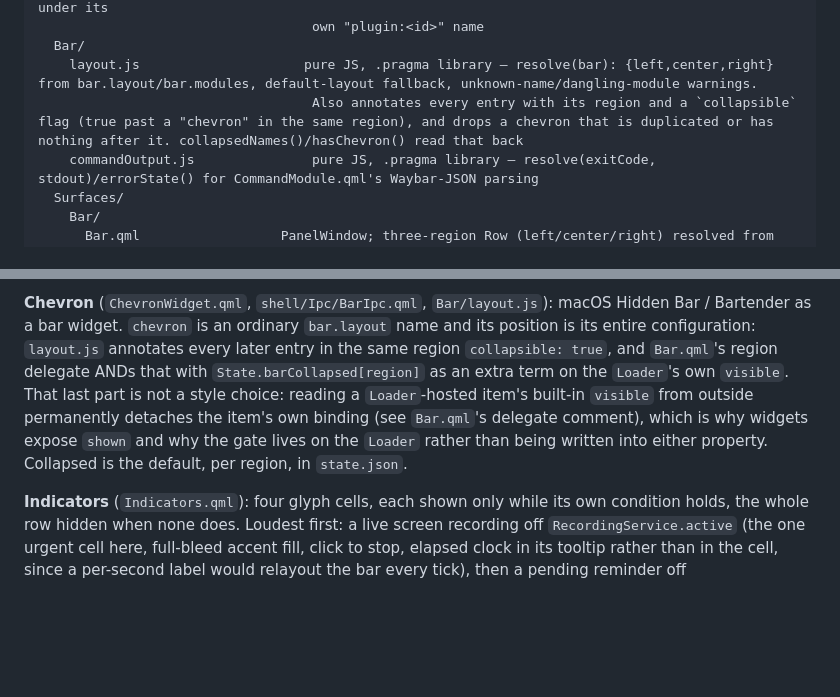
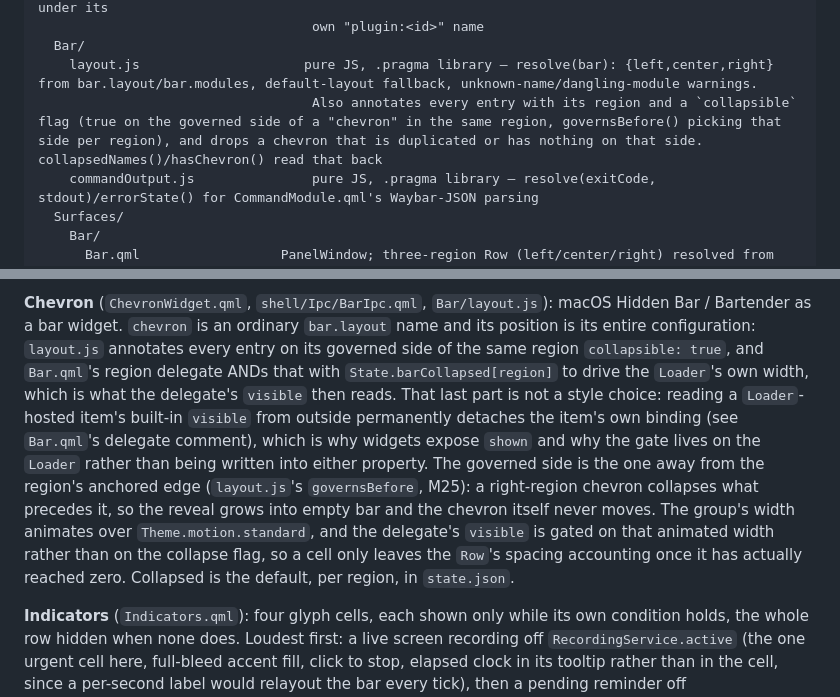
Before and after one commit to FormalSnake/FormalShell, a Markdown page: docs/ARCHITECTURE.md, 2 parts joined by grey strips. Drawn GitHub-style; blank space fills up the shorter version.

```diff
--- a/docs/ARCHITECTURE.md
+++ b/docs/ARCHITECTURE.md
@@ -216,7 +216,7 @@ shell/
                                    own "plugin:<id>" name
   Bar/
     layout.js                     pure JS, .pragma library — resolve(bar): {left,center,right} from bar.layout/bar.modules, default-layout fallback, unknown-name/dangling-module warnings.
-                                   Also annotates every entry with its region and a `collapsible` flag (true past a "chevron" in the same region), and drops a chevron that is duplicated or has nothing after it. collapsedNames()/hasChevron() read that back
+                                   Also annotates every entry with its region and a `collapsible` flag (true on the governed side of a "chevron" in the same region, governsBefore() picking that side per region), and drops a chevron that is duplicated or has nothing on that side. collapsedNames()/hasChevron() read that back
     commandOutput.js               pure JS, .pragma library — resolve(exitCode, stdout)/errorState() for CommandModule.qml's Waybar-JSON parsing
   Surfaces/
     Bar/
@@ -814,14 +814,22 @@ shell).
 **Chevron** (`ChevronWidget.qml`, `shell/Ipc/BarIpc.qml`, `Bar/layout.js`):
 macOS Hidden Bar / Bartender as a bar widget. `chevron` is an ordinary
 `bar.layout` name and its position is its entire configuration: `layout.js`
-annotates every later entry in the same region `collapsible: true`, and
-`Bar.qml`'s region delegate ANDs that with `State.barCollapsed[region]` as
-an extra term on the `Loader`'s own `visible`. That last part is not a
+annotates every entry on its governed side of the same region
+`collapsible: true`, and `Bar.qml`'s region delegate ANDs that with
+`State.barCollapsed[region]` to drive the `Loader`'s own width, which is
+what the delegate's `visible` then reads. That last part is not a
 style choice: reading a `Loader`-hosted item's built-in `visible` from
 outside permanently detaches the item's own binding (see `Bar.qml`'s
 delegate comment), which is why widgets expose `shown` and why the gate
 lives on the `Loader` rather than being written into either property.
-Collapsed is the default, per region, in `state.json`.
+The governed side is the one away from the region's anchored edge
+(`layout.js`'s `governsBefore`, M25): a right-region chevron collapses what
+precedes it, so the reveal grows into empty bar and the chevron itself never
+moves. The group's width animates over `Theme.motion.standard`, and the
+delegate's `visible` is gated on that animated width rather than on the
+collapse flag, so a cell only leaves the `Row`'s spacing accounting once it
+has actually reached zero. Collapsed is the default, per region, in
+`state.json`.
 
 **Indicators** (`Indicators.qml`): four glyph cells, each shown only while
 its own condition holds, the whole row hidden when none does. Loudest
```
Also changed, not shown: docs/DESIGN.md (+16 -7 lines), docs/SWITCHOVER.md (+1 -1 lines), docs/screenshots/chevron-collapsed-niri.png, docs/screenshots/chevron-expanded-niri.png, 10 other files.
